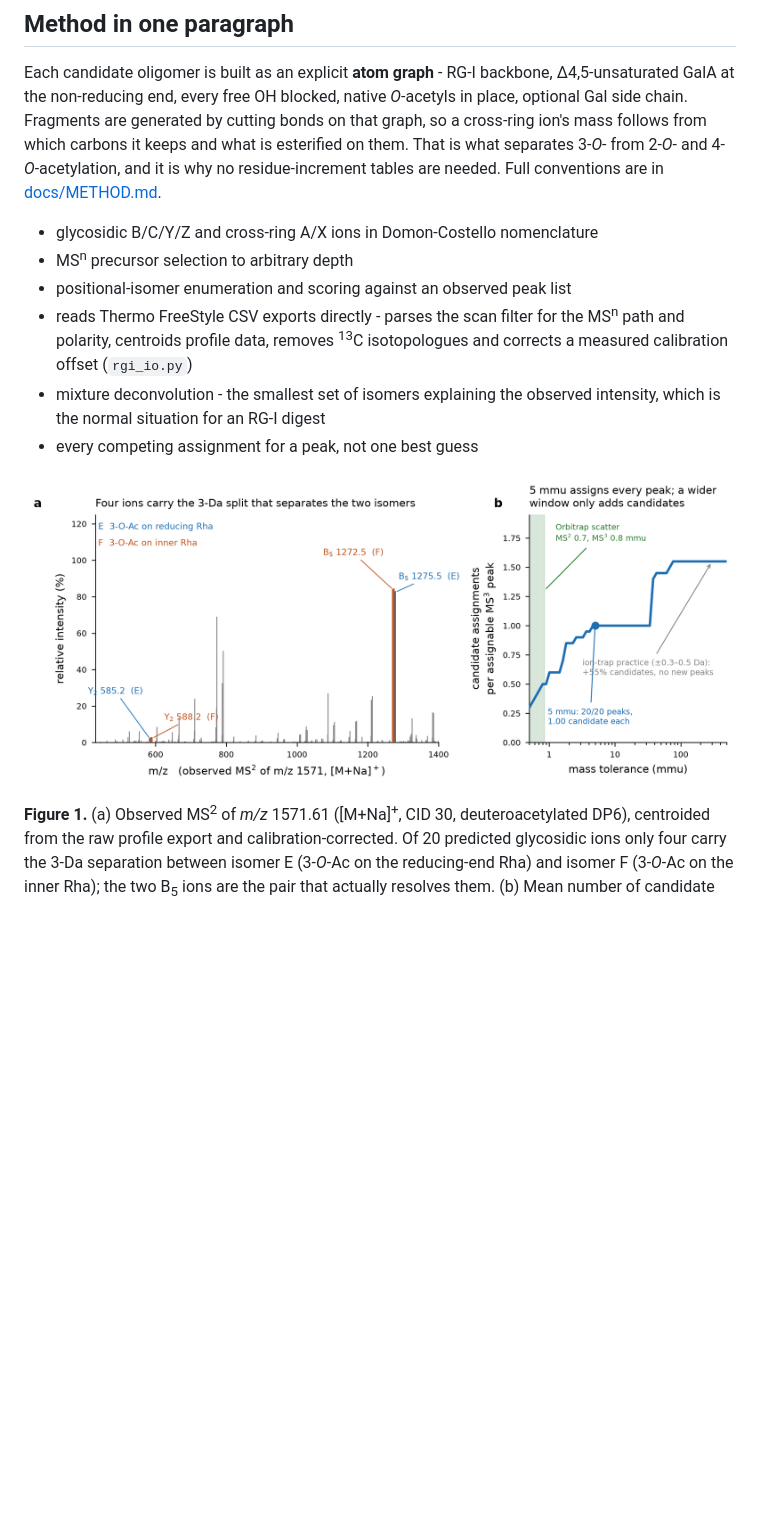
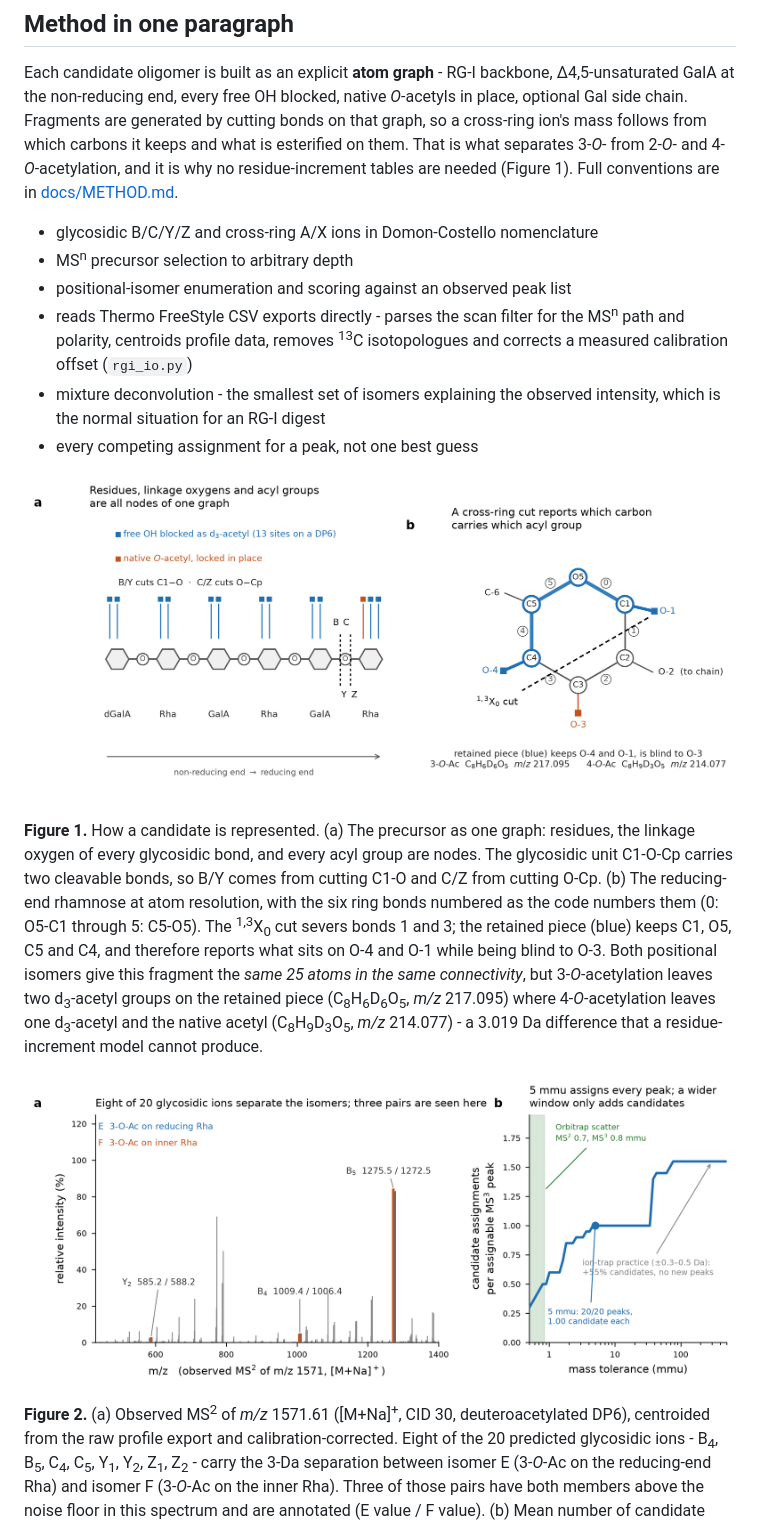
Before and after one commit to Yungstedt/rgi-msn-interpreter, a Markdown page: README.md, the part around the change. Drawn GitHub-style; pictures changed too: figures/rgi_atom_graph_scheme.png (added), figures/rgi_isomer_discrimination.png; blank space fills up the shorter version.

Commit message:
RG-I MS^n interpreter: library, desktop app, validation against doi:10.1021/jasms.5c00440

```diff
--- a/README.md
+++ b/README.md
@@ -22,7 +22,7 @@ Each candidate oligomer is built as an explicit **atom graph** - RG-I backbone,
 *O*-acetyls in place, optional Gal side chain. Fragments are generated by cutting bonds on
 that graph, so a cross-ring ion's mass follows from which carbons it keeps and what is
 esterified on them. That is what separates 3-*O*- from 2-*O*- and 4-*O*-acetylation, and it
-is why no residue-increment tables are needed. Full conventions are in
+is why no residue-increment tables are needed (Figure 1). Full conventions are in
 [docs/METHOD.md](docs/METHOD.md).
 
 - glycosidic B/C/Y/Z and cross-ring A/X ions in Domon-Costello nomenclature
@@ -35,13 +35,30 @@ is why no residue-increment tables are needed. Full conventions are in
   which is the normal situation for an RG-I digest
 - every competing assignment for a peak, not one best guess
 
+![Atom graph of a deuteroacetylated RG-I DP6 and of one rhamnose ring](figures/rgi_atom_graph_scheme.png)
+
+**Figure 1.** How a candidate is represented. (a) The precursor as one graph: residues,
+the linkage oxygen of every glycosidic bond, and every acyl group are nodes. The glycosidic
+unit C1-O-Cp carries two cleavable bonds, so B/Y comes from cutting C1-O and C/Z from
+cutting O-Cp. (b) The reducing-end rhamnose at atom resolution, with the six ring bonds
+numbered as the code numbers them (0: O5-C1 through 5: C5-O5). The <sup>1,3</sup>X<sub>0</sub>
+cut severs bonds 1 and 3; the retained piece (blue) keeps C1, O5, C5 and C4, and therefore
+reports what sits on O-4 and O-1 while being blind to O-3. Both positional isomers give this
+fragment the *same 25 atoms in the same connectivity*, but 3-*O*-acetylation leaves two
+d<sub>3</sub>-acetyl groups on the retained piece (C<sub>8</sub>H<sub>6</sub>D<sub>6</sub>O<sub>5</sub>,
+*m/z* 217.095) where 4-*O*-acetylation leaves one d<sub>3</sub>-acetyl and the native acetyl
+(C<sub>8</sub>H<sub>9</sub>D<sub>3</sub>O<sub>5</sub>, *m/z* 214.077) - a 3.019 Da difference
+that a residue-increment model cannot produce.
+
 ![Discrimination of two mono-O-acetyl isomers, and the effect of mass tolerance on MS3 assignment](figures/rgi_isomer_discrimination.png)
 
-**Figure 1.** (a) Observed MS<sup>2</sup> of *m/z* 1571.61 ([M+Na]<sup>+</sup>, CID 30,
+**Figure 2.** (a) Observed MS<sup>2</sup> of *m/z* 1571.61 ([M+Na]<sup>+</sup>, CID 30,
 deuteroacetylated DP6), centroided from the raw profile export and calibration-corrected.
-Of 20 predicted glycosidic ions only four carry the 3-Da separation between isomer E
-(3-*O*-Ac on the reducing-end Rha) and isomer F (3-*O*-Ac on the inner Rha); the two
-B<sub>5</sub> ions are the pair that actually resolves them. (b) Mean number of candidate
+Eight of the 20 predicted glycosidic ions - B<sub>4</sub>, B<sub>5</sub>, C<sub>4</sub>,
+C<sub>5</sub>, Y<sub>1</sub>, Y<sub>2</sub>, Z<sub>1</sub>, Z<sub>2</sub> - carry the 3-Da
+separation between isomer E (3-*O*-Ac on the reducing-end Rha) and isomer F (3-*O*-Ac on the
+inner Rha). Three of those pairs have both members above the noise floor in this spectrum and
+are annotated (E value / F value). (b) Mean number of candidate
 assignments per assignable MS<sup>3</sup> peak against mass tolerance, for the MS<sup>3</sup>
 of *m/z* 1087.42 (Y<sub>4</sub>) at `depth=2`, n = 20 assignable peaks. The shaded band is
 the measured peak-to-peak mass scatter of these Orbitrap spectra after removal of a
```
Also changed, not shown: docs/METHOD.md (+11 -0 lines).
